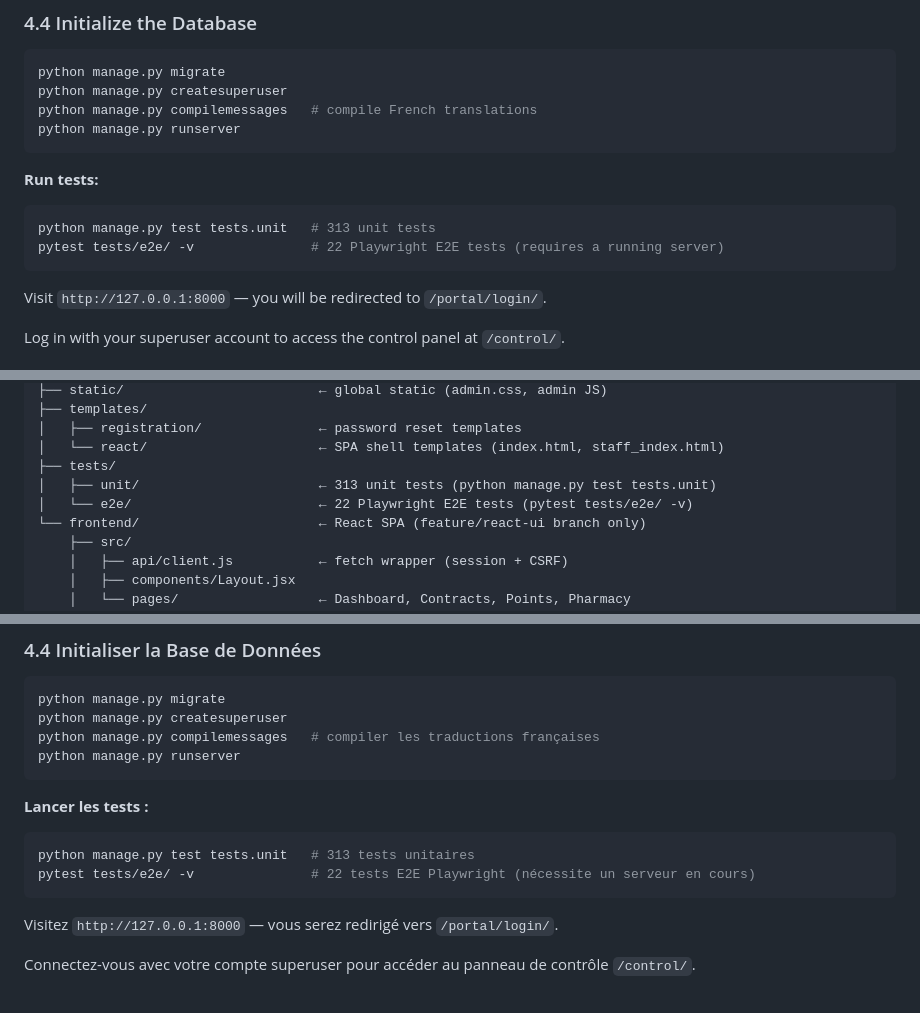
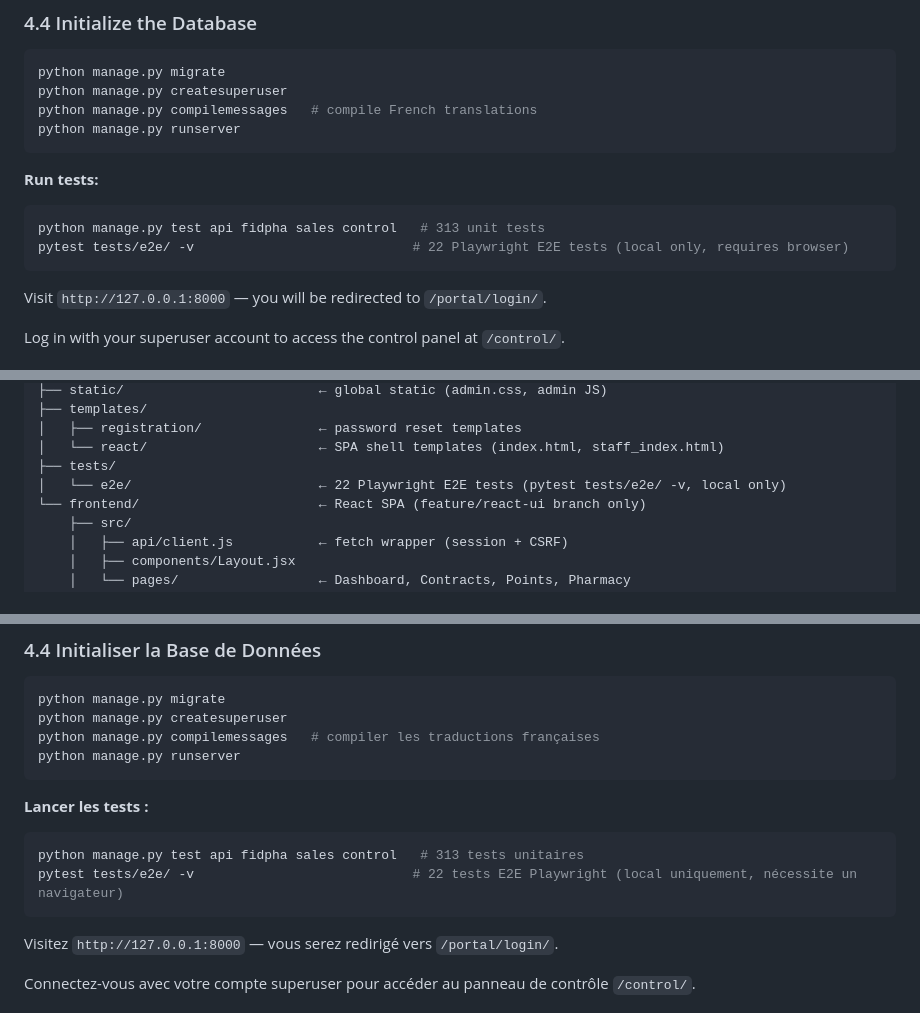
Before and after one commit to khalidbrx-Q/FIDPHA, a Markdown page: README.md, 3 parts joined by grey strips. Rendered like a GitHub page.

````diff
--- a/README.md
+++ b/README.md
@@ -138,8 +138,8 @@ python manage.py runserver
 
 **Run tests:**
 ```bash
-python manage.py test tests.unit   # 313 unit tests
-pytest tests/e2e/ -v               # 22 Playwright E2E tests (requires a running server)
+python manage.py test api fidpha sales control   # 313 unit tests
+pytest tests/e2e/ -v                            # 22 Playwright E2E tests (local only, requires browser)
 ```
 
 Visit `http://127.0.0.1:8000` — you will be redirected to `/portal/login/`.
@@ -537,8 +537,7 @@ FIDPHA/                             ← git root (manage.py is here)
 │   ├── registration/               ← password reset templates
 │   └── react/                      ← SPA shell templates (index.html, staff_index.html)
 ├── tests/
-│   ├── unit/                       ← 313 unit tests (python manage.py test tests.unit)
-│   └── e2e/                        ← 22 Playwright E2E tests (pytest tests/e2e/ -v)
+│   └── e2e/                        ← 22 Playwright E2E tests (pytest tests/e2e/ -v, local only)
 └── frontend/                       ← React SPA (feature/react-ui branch only)
     ├── src/
     │   ├── api/client.js           ← fetch wrapper (session + CSRF)
@@ -695,8 +694,8 @@ python manage.py runserver
 
 **Lancer les tests :**
 ```bash
-python manage.py test tests.unit   # 313 tests unitaires
-pytest tests/e2e/ -v               # 22 tests E2E Playwright (nécessite un serveur en cours)
+python manage.py test api fidpha sales control   # 313 tests unitaires
+pytest tests/e2e/ -v                            # 22 tests E2E Playwright (local uniquement, nécessite un navigateur)
 ```
 
 Visitez `http://127.0.0.1:8000` — vous serez redirigé vers `/portal/login/`.
````
Also changed, not shown: other parts of README.md (+1 -2 lines), ARCHITECTURE.md (+2 -2 lines), CLAUDE.md (+2 -2 lines).
